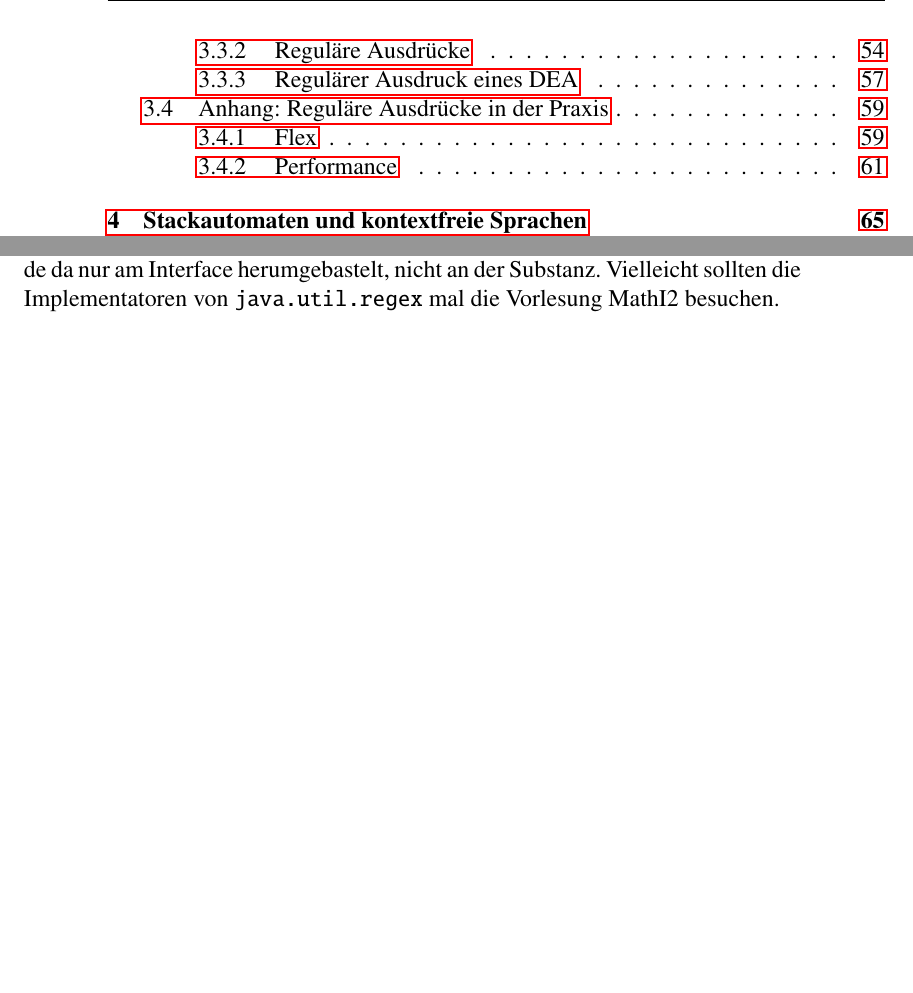
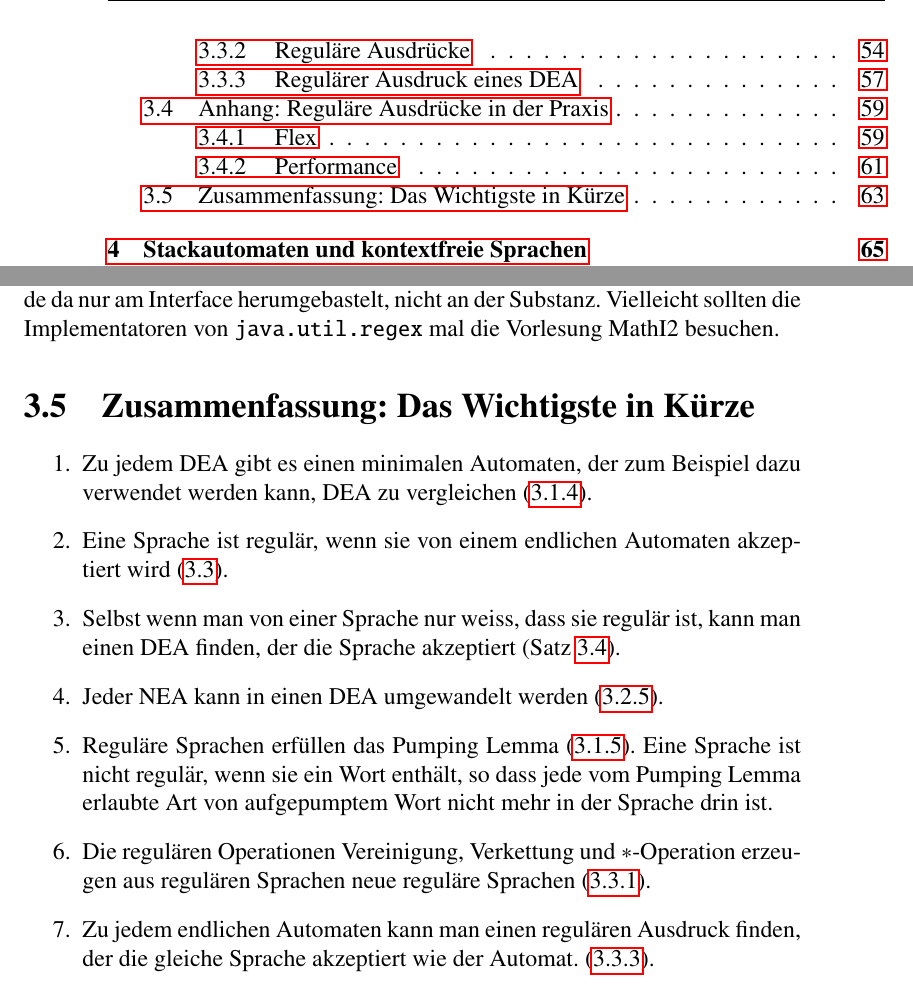
Before and after one commit to AndreasFMueller/AutoSpr, a LaTeX book (skript/skript.tex, which reads skript/regulaer.tex): two parts of pages 4 and 69 of 192, joined at a grey line, cut so that both start at the same text, the shorter picture padded with empty space. Compiled offline with pdfLaTeX; a LaTeX package or settings file that is missing is left out.

Commit message:
Zusammenfassug zu Kapitel 3

```diff
--- a/skript/regulaer.tex
+++ b/skript/regulaer.tex
@@ -2625,3 +2626,28 @@ Interface herumgebastelt, nicht an der Substanz. Vielleicht sollten
 die Implementatoren von {\tt java.util.regex} mal die Vorlesung MathI2
 besuchen.
 \end{sloppypar}
+
+\section{Zusammenfassung: Das Wichtigste in K"urze}
+\begin{enumerate}
+\item Zu jedem DEA gibt es einen
+minimalen Automaten, der zum Beispiel dazu verwendet werden kann,
+DEA zu vergleichen
+(\ref{regulaer:minimalautomat}).
+\item Eine Sprache ist regul"ar, wenn sie von einem endlichen Automaten
+akzeptiert wird (\ref{regulaer:definition:regulaere-sprache}).
+\item Selbst wenn man von einer Sprache nur weiss, dass sie regul"ar
+ist, kann man einen DEA finden, der die Sprache akzeptiert
+(Satz \ref{satz_dea_aus_sprache}).
+\item Jeder NEA kann in einen DEA umgewandelt werden (\ref{regulaer:nea-dea}).
+\item Regul"are Sprachen erf"ullen das Pumping Lemma
+(\ref{regulaer:pumpinglemma}).
+Eine Sprache ist nicht regul"ar, wenn sie ein Wort enth"alt, so
+dass jede vom Pumping Lemma erlaubte Art von aufgepumptem Wort nicht
+mehr in der Sprache drin ist.
+\item Die regul"aren Operationen Vereinigung, Verkettung und $*$-Operation
+erzeugen aus regul"aren Sprachen neue regul"are Sprachen
+(\ref{regulaer:regulaere-operationen}).
+\item Zu jedem endlichen Automaten kann man einen regul"aren Ausdruck
+finden, der die gleiche Sprache akzeptiert wie der Automat.
+(\ref{regulaer:dea-re}).
+\end{enumerate}
```
Also changed, not shown: skript/regulaer.tex (33 more changed lines).
